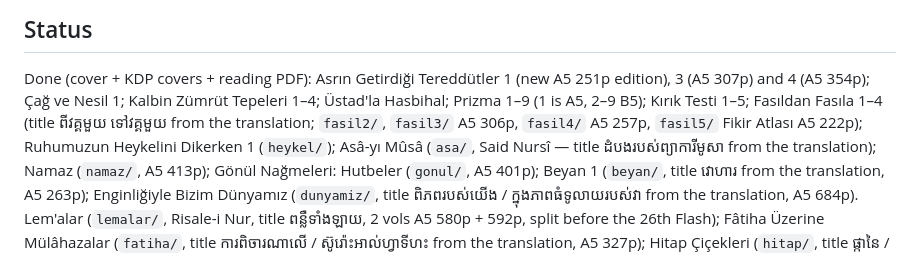
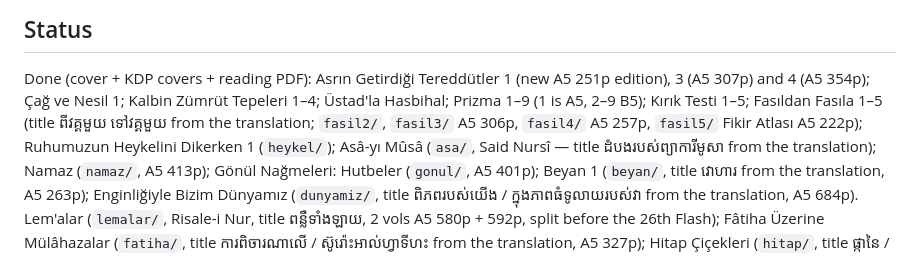
Before and after one commit to noryel9963-source/nory-dev, a Markdown page: CLAUDE.md, the part around the change. GitHub-like rendering.

Commit message:
CLAUDE.md: Fasıldan Fasıla 1–5
Co-Authored-By: Claude Opus 5.5 <noreply@anthropic.com>
Claude-Session: https://claude.ai/code/session_01HzzWWnp1YQyDSmbqFiedxq

```diff
--- a/CLAUDE.md
+++ b/CLAUDE.md
@@ -44,7 +44,7 @@ Interiors are NOT in git (`covers/interior/` is ignored): re-download them from
 
 ## Status
 Done (cover + KDP covers + reading PDF): Asrın Getirdiği Tereddütler 1 (new A5 251p edition), 3 (A5 307p) and 4 (A5 354p); Çağ ve Nesil 1; Kalbin Zümrüt Tepeleri 1–4;
-Üstad'la Hasbihal; Prizma 1–9 (1 is A5, 2–9 B5); Kırık Testi 1–5; Fasıldan Fasıla 1–4 (title ពីវគ្គមួយ ទៅវគ្គមួយ from the translation; `fasil2/`, `fasil3/` A5 306p, `fasil4/` A5 257p, `fasil5/` Fikir Atlası A5 222p); Ruhumuzun Heykelini Dikerken 1 (`heykel/`);
+Üstad'la Hasbihal; Prizma 1–9 (1 is A5, 2–9 B5); Kırık Testi 1–5; Fasıldan Fasıla 1–5 (title ពីវគ្គមួយ ទៅវគ្គមួយ from the translation; `fasil2/`, `fasil3/` A5 306p, `fasil4/` A5 257p, `fasil5/` Fikir Atlası A5 222p); Ruhumuzun Heykelini Dikerken 1 (`heykel/`);
 Asâ-yı Mûsâ (`asa/`, Said Nursî — title ដំបងរបស់ព្យាការីមូសា from the translation); Namaz (`namaz/`, A5 413p); Gönül Nağmeleri: Hutbeler (`gonul/`, A5 401p);
 Beyan 1 (`beyan/`, title វោហារ from the translation, A5 263p);
 Enginliğiyle Bizim Dünyamız (`dunyamiz/`, title ពិភពរបស់យើង / ក្នុងភាពធំទូលាយរបស់វា from the translation, A5 684p).
```
